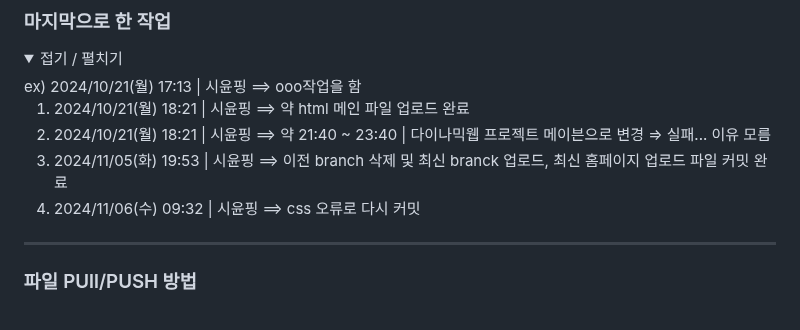
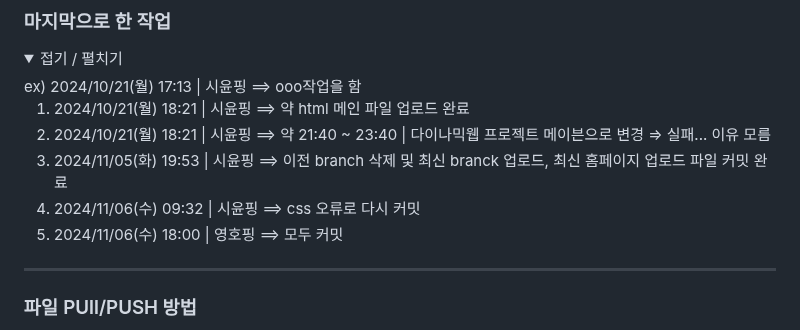
Before and after one commit to 2024-SMHRD-IS-CLOUD-4/GitTestHello1021, a Markdown page: README.md, the part around the change. Drawn GitHub-style; folded sections open.

```diff
--- a/README.md
+++ b/README.md
@@ -64,6 +64,7 @@
   2. 2024/10/21(월) 18:21 | 시윤핑 ==> 약 21:40 ~ 23:40 | 다이나믹웹 프로젝트 메이븐으로 변경 => 실패... 이유 모름
   3. 2024/11/05(화) 19:53 | 시윤핑 ==> 이전 branch 삭제 및 최신 branck 업로드, 최신 홈페이지 업로드 파일 커밋 완료
   4. 2024/11/06(수) 09:32 | 시윤핑 ==> css 오류로 다시 커밋
+  5. 2024/11/06(수) 18:00 | 영호핑 ==> 모두 커밋
 
 </details>
 
```
